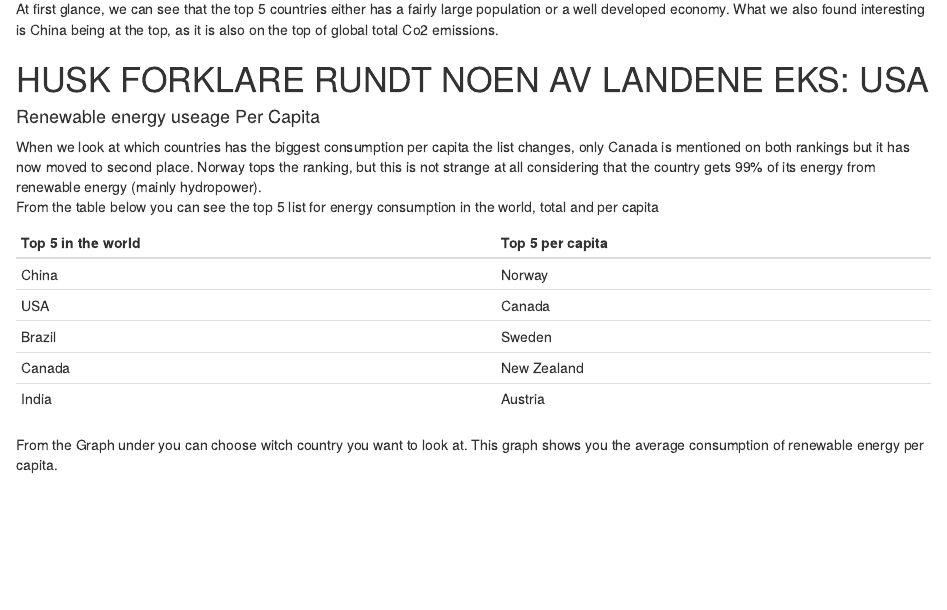
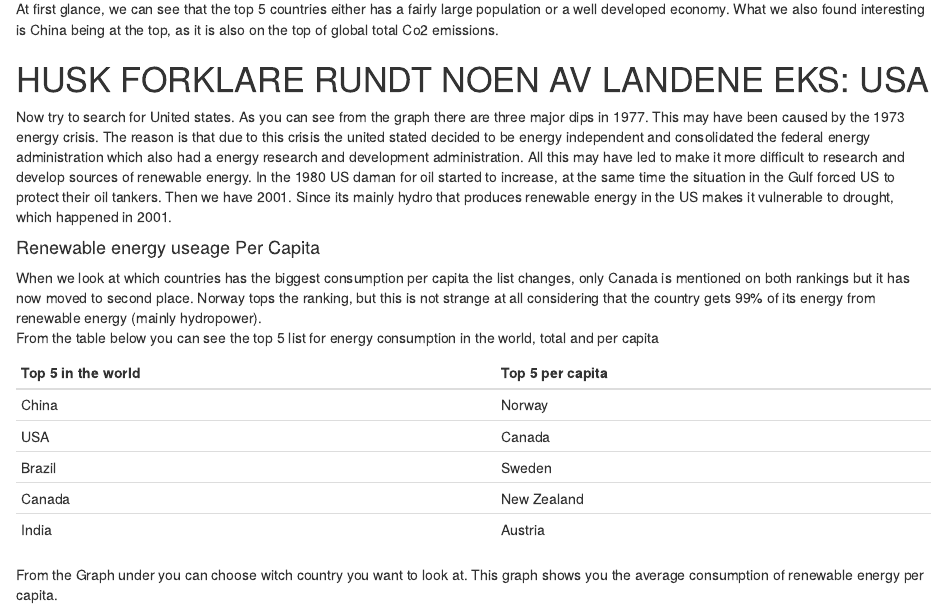
Before and after one commit to Kribjer/Samarbeid-skygge, an R Markdown document (Dataproject.Rmd): the page in a window 1100 px wide, from 1370 px down. Rendered offline with R 4.5, knitr and Pandoc, with nearby package versions; some code elsewhere in the file could not run offline; the gapminder table comes from the copy in Python's plotly package.

Commit message:
text fix

```diff
--- a/Dataproject.Rmd
+++ b/Dataproject.Rmd
@@ -391,6 +391,7 @@ plotTotal
 At first glance, we can see that the top 5 countries either has a fairly large population or a well developed economy. What we also found interesting is China being at the top, as it is also on the top of global total Co2 emissions.
 
 # HUSK FORKLARE RUNDT NOEN AV LANDENE EKS: USA
+Now try to search for United states. As you can see from the graph there are three major dips in 1977. This may have been caused by the 1973 energy crisis. The reason is that due to this crisis the united stated decided to be energy independent and consolidated the federal energy administration which also had a energy research and development administration. All this may have led to make it more difficult to research and develop sources of renewable energy. In the 1980 US daman for oil started to increase, at the same time the situation in the Gulf forced US to protect their oil tankers.   Then we have 2001. Since its mainly hydro that produces renewable energy in the US makes it vulnerable to drought, which happened in 2001.
 
 #### Renewable energy useage Per Capita
 
```
